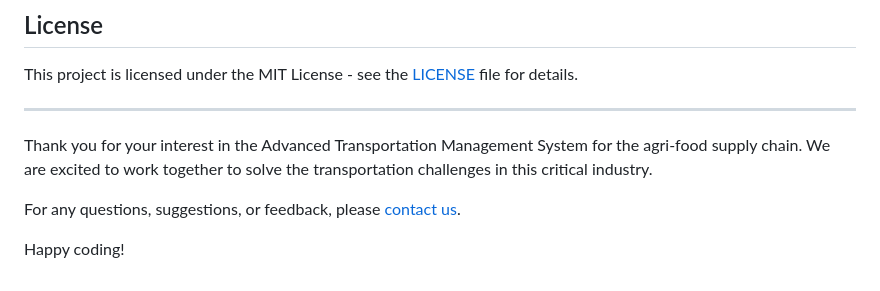
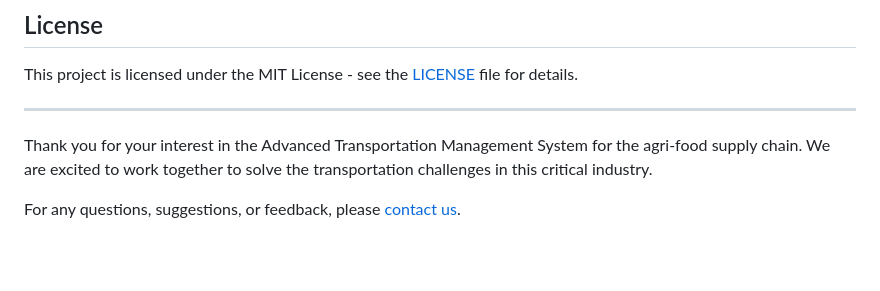
Before and after one commit to Anurag-deo14/codeutsava, a Markdown page: README.md, the part around the change. GitHub-like rendering; blank space fills up the shorter version.

```diff
--- a/README.md
+++ b/README.md
@@ -191,5 +191,3 @@ This project is licensed under the MIT License - see the [LICENSE](/LICENSE) fil
 Thank you for your interest in the Advanced Transportation Management System for the agri-food supply chain. We are excited to work together to solve the transportation challenges in this critical industry.
 
 For any questions, suggestions, or feedback, please [contact us](mailto:abhinav1483@gmail.com).
-
-Happy coding!
```
